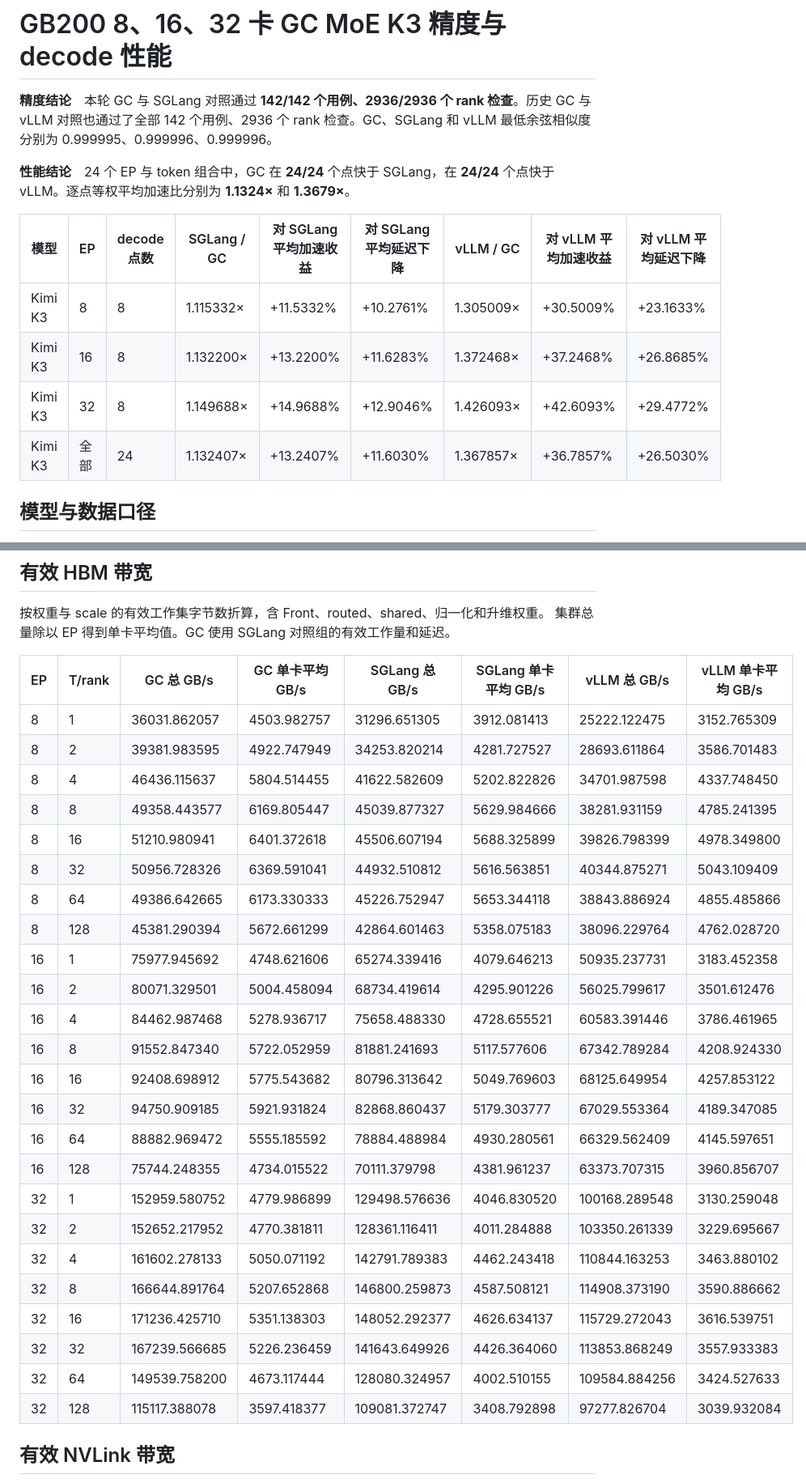
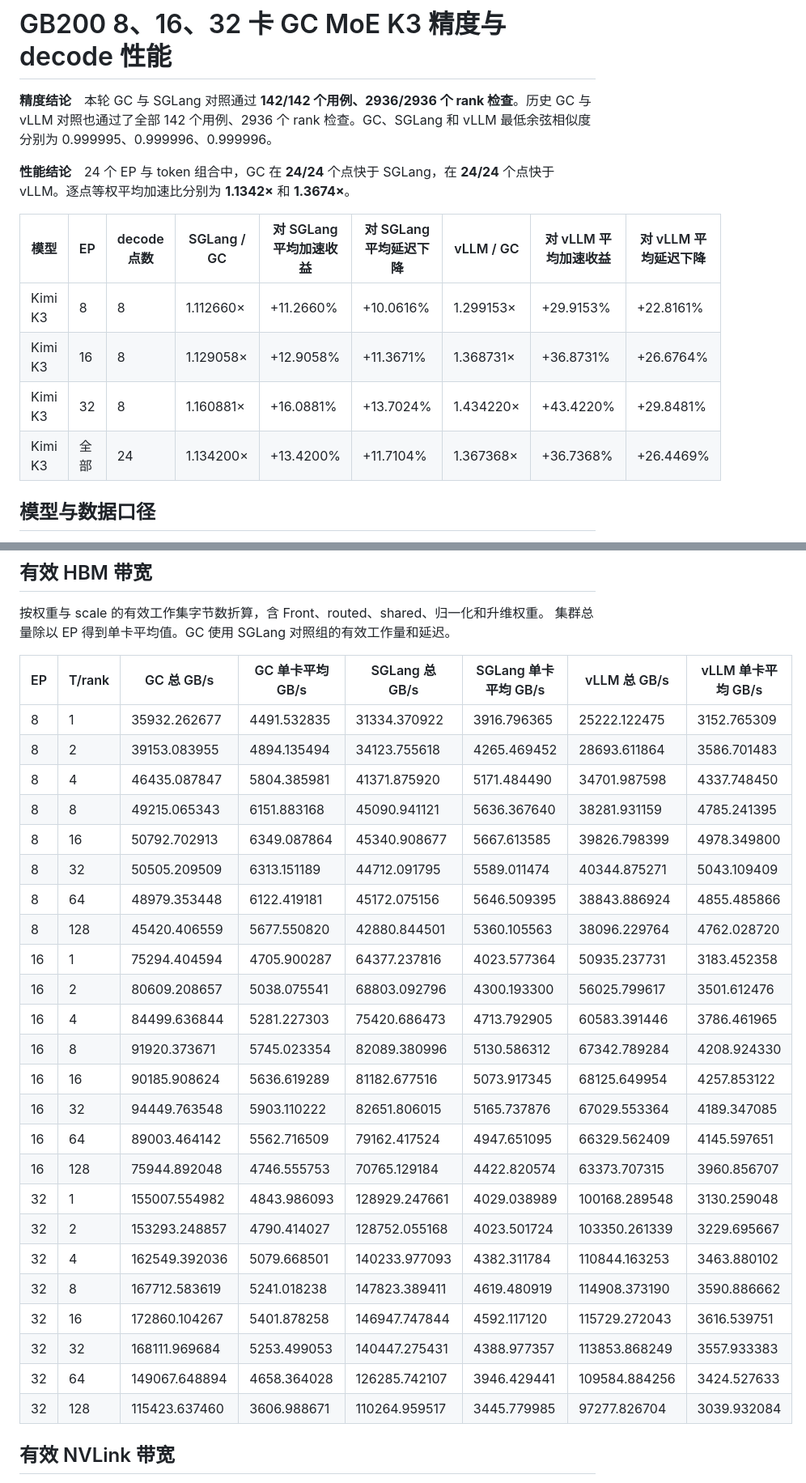
Before and after one commit to Bruce-Lee-LY/gc-moe, a Markdown page: docs/gb200_gc_moe_k3.md, 2 parts joined by grey strips. Shown at 81% size. Rendered like a GitHub page.

```diff
--- a/docs/gb200_gc_moe_k3.md
+++ b/docs/gb200_gc_moe_k3.md
@@ -2,14 +2,14 @@
 
 **精度结论**　本轮 GC 与 SGLang 对照通过 **142/142 个用例、2936/2936 个 rank 检查**。历史 GC 与 vLLM 对照也通过了全部 142 个用例、2936 个 rank 检查。GC、SGLang 和 vLLM 最低余弦相似度分别为 0.999995、0.999996、0.999996。
 
-**性能结论**　24 个 EP 与 token 组合中，GC 在 **24/24** 个点快于 SGLang，在 **24/24** 个点快于 vLLM。逐点等权平均加速比分别为 **1.1324×** 和 **1.3679×**。
+**性能结论**　24 个 EP 与 token 组合中，GC 在 **24/24** 个点快于 SGLang，在 **24/24** 个点快于 vLLM。逐点等权平均加速比分别为 **1.1342×** 和 **1.3674×**。
 
 | 模型 | EP | decode 点数 | SGLang / GC | 对 SGLang 平均加速收益 | 对 SGLang 平均延迟下降 | vLLM / GC | 对 vLLM 平均加速收益 | 对 vLLM 平均延迟下降 |
 | --- | --- | --- | --- | --- | --- | --- | --- | --- |
-| Kimi K3 | 8 | 8 | 1.115332× | +11.5332% | +10.2761% | 1.305009× | +30.5009% | +23.1633% |
-| Kimi K3 | 16 | 8 | 1.132200× | +13.2200% | +11.6283% | 1.372468× | +37.2468% | +26.8685% |
-| Kimi K3 | 32 | 8 | 1.149688× | +14.9688% | +12.9046% | 1.426093× | +42.6093% | +29.4772% |
-| Kimi K3 | 全部 | 24 | 1.132407× | +13.2407% | +11.6030% | 1.367857× | +36.7857% | +26.5030% |
+| Kimi K3 | 8 | 8 | 1.112660× | +11.2660% | +10.0616% | 1.299153× | +29.9153% | +22.8161% |
+| Kimi K3 | 16 | 8 | 1.129058× | +12.9058% | +11.3671% | 1.368731× | +36.8731% | +26.6764% |
+| Kimi K3 | 32 | 8 | 1.160881× | +16.0881% | +13.7024% | 1.434220× | +43.4220% | +29.8481% |
+| Kimi K3 | 全部 | 24 | 1.134200× | +13.4200% | +11.7104% | 1.367368× | +36.7368% | +26.4469% |
 
 ## 模型与数据口径
 
@@ -263,30 +263,30 @@ routed 采用 FP8 激活与 FP4 权重，shared 采用 BF16 权重，SiTU 参数
 
 | EP | T/rank | GC 总 GB/s | GC 单卡平均 GB/s | SGLang 总 GB/s | SGLang 单卡平均 GB/s | vLLM 总 GB/s | vLLM 单卡平均 GB/s |
 | --- | --- | --- | --- | --- | --- | --- | --- |
-| 8 | 1 | 36031.862057 | 4503.982757 | 31296.651305 | 3912.081413 | 25222.122475 | 3152.765309 |
-| 8 | 2 | 39381.983595 | 4922.747949 | 34253.820214 | 4281.727527 | 28693.611864 | 3586.701483 |
-| 8 | 4 | 46436.115637 | 5804.514455 | 41622.582609 | 5202.822826 | 34701.987598 | 4337.748450 |
-| 8 | 8 | 49358.443577 | 6169.805447 | 45039.877327 | 5629.984666 | 38281.931159 | 4785.241395 |
-| 8 | 16 | 51210.980941 | 6401.372618 | 45506.607194 | 5688.325899 | 39826.798399 | 4978.349800 |
-| 8 | 32 | 50956.728326 | 6369.591041 | 44932.510812 | 5616.563851 | 40344.875271 | 5043.109409 |
-| 8 | 64 | 49386.642665 | 6173.330333 | 45226.752947 | 5653.344118 | 38843.886924 | 4855.485866 |
-| 8 | 128 | 45381.290394 | 5672.661299 | 42864.601463 | 5358.075183 | 38096.229764 | 4762.028720 |
-| 16 | 1 | 75977.945692 | 4748.621606 | 65274.339416 | 4079.646213 | 50935.237731 | 3183.452358 |
-| 16 | 2 | 80071.329501 | 5004.458094 | 68734.419614 | 4295.901226 | 56025.799617 | 3501.612476 |
-| 16 | 4 | 84462.987468 | 5278.936717 | 75658.488330 | 4728.655521 | 60583.391446 | 3786.461965 |
-| 16 | 8 | 91552.847340 | 5722.052959 | 81881.241693 | 5117.577606 | 67342.789284 | 4208.924330 |
-| 16 | 16 | 92408.698912 | 5775.543682 | 80796.313642 | 5049.769603 | 68125.649954 | 4257.853122 |
-| 16 | 32 | 94750.909185 | 5921.931824 | 82868.860437 | 5179.303777 | 67029.553364 | 4189.347085 |
-| 16 | 64 | 88882.969472 | 5555.185592 | 78884.488984 | 4930.280561 | 66329.562409 | 4145.597651 |
-| 16 | 128 | 75744.248355 | 4734.015522 | 70111.379798 | 4381.961237 | 63373.707315 | 3960.856707 |
-| 32 | 1 | 152959.580752 | 4779.986899 | 129498.576636 | 4046.830520 | 100168.289548 | 3130.259048 |
-| 32 | 2 | 152652.217952 | 4770.381811 | 128361.116411 | 4011.284888 | 103350.261339 | 3229.695667 |
-| 32 | 4 | 161602.278133 | 5050.071192 | 142791.789383 | 4462.243418 | 110844.163253 | 3463.880102 |
-| 32 | 8 | 166644.891764 | 5207.652868 | 146800.259873 | 4587.508121 | 114908.373190 | 3590.886662 |
-| 32 | 16 | 171236.425710 | 5351.138303 | 148052.292377 | 4626.634137 | 115729.272043 | 3616.539751 |
-| 32 | 32 | 167239.566685 | 5226.236459 | 141643.649926 | 4426.364060 | 113853.868249 | 3557.933383 |
-| 32 | 64 | 149539.758200 | 4673.117444 | 128080.324957 | 4002.510155 | 109584.884256 | 3424.527633 |
-| 32 | 128 | 115117.388078 | 3597.418377 | 109081.372747 | 3408.792898 | 97277.826704 | 3039.932084 |
+| 8 | 1 | 35932.262677 | 4491.532835 | 31334.370922 | 3916.796365 | 25222.122475 | 3152.765309 |
+| 8 | 2 | 39153.083955 | 4894.135494 | 34123.755618 | 4265.469452 | 28693.611864 | 3586.701483 |
+| 8 | 4 | 46435.087847 | 5804.385981 | 41371.875920 | 5171.484490 | 34701.987598 | 4337.748450 |
+| 8 | 8 | 49215.065343 | 6151.883168 | 45090.941121 | 5636.367640 | 38281.931159 | 4785.241395 |
+| 8 | 16 | 50792.702913 | 6349.087864 | 45340.908677 | 5667.613585 | 39826.798399 | 4978.349800 |
+| 8 | 32 | 50505.209509 | 6313.151189 | 44712.091795 | 5589.011474 | 40344.875271 | 5043.109409 |
+| 8 | 64 | 48979.353448 | 6122.419181 | 45172.075156 | 5646.509395 | 38843.886924 | 4855.485866 |
+| 8 | 128 | 45420.406559 | 5677.550820 | 42880.844501 | 5360.105563 | 38096.229764 | 4762.028720 |
+| 16 | 1 | 75294.404594 | 4705.900287 | 64377.237816 | 4023.577364 | 50935.237731 | 3183.452358 |
+| 16 | 2 | 80609.208657 | 5038.075541 | 68803.092796 | 4300.193300 | 56025.799617 | 3501.612476 |
+| 16 | 4 | 84499.636844 | 5281.227303 | 75420.686473 | 4713.792905 | 60583.391446 | 3786.461965 |
+| 16 | 8 | 91920.373671 | 5745.023354 | 82089.380996 | 5130.586312 | 67342.789284 | 4208.924330 |
+| 16 | 16 | 90185.908624 | 5636.619289 | 81182.677516 | 5073.917345 | 68125.649954 | 4257.853122 |
+| 16 | 32 | 94449.763548 | 5903.110222 | 82651.806015 | 5165.737876 | 67029.553364 | 4189.347085 |
+| 16 | 64 | 89003.464142 | 5562.716509 | 79162.417524 | 4947.651095 | 66329.562409 | 4145.597651 |
+| 16 | 128 | 75944.892048 | 4746.555753 | 70765.129184 | 4422.820574 | 63373.707315 | 3960.856707 |
+| 32 | 1 | 155007.554982 | 4843.986093 | 128929.247661 | 4029.038989 | 100168.289548 | 3130.259048 |
+| 32 | 2 | 153293.248857 | 4790.414027 | 128752.055168 | 4023.501724 | 103350.261339 | 3229.695667 |
+| 32 | 4 | 162549.392036 | 5079.668501 | 140233.977093 | 4382.311784 | 110844.163253 | 3463.880102 |
+| 32 | 8 | 167712.583619 | 5241.018238 | 147823.389411 | 4619.480919 | 114908.373190 | 3590.886662 |
+| 32 | 16 | 172860.104267 | 5401.878258 | 146947.747844 | 4592.117120 | 115729.272043 | 3616.539751 |
+| 32 | 32 | 168111.969684 | 5253.499053 | 140447.275431 | 4388.977357 | 113853.868249 | 3557.933383 |
+| 32 | 64 | 149067.648894 | 4658.364028 | 126285.742107 | 3946.429441 | 109584.884256 | 3424.527633 |
+| 32 | 128 | 115423.637460 | 3606.988671 | 110264.959517 | 3445.779985 | 97277.826704 | 3039.932084 |
 
 ## 有效 NVLink 带宽
 
```
Also changed, not shown: other parts of docs/gb200_gc_moe_k3.md (+81 -81 lines), docs/gb200_gc_moe_k3.png, 5 other files.
